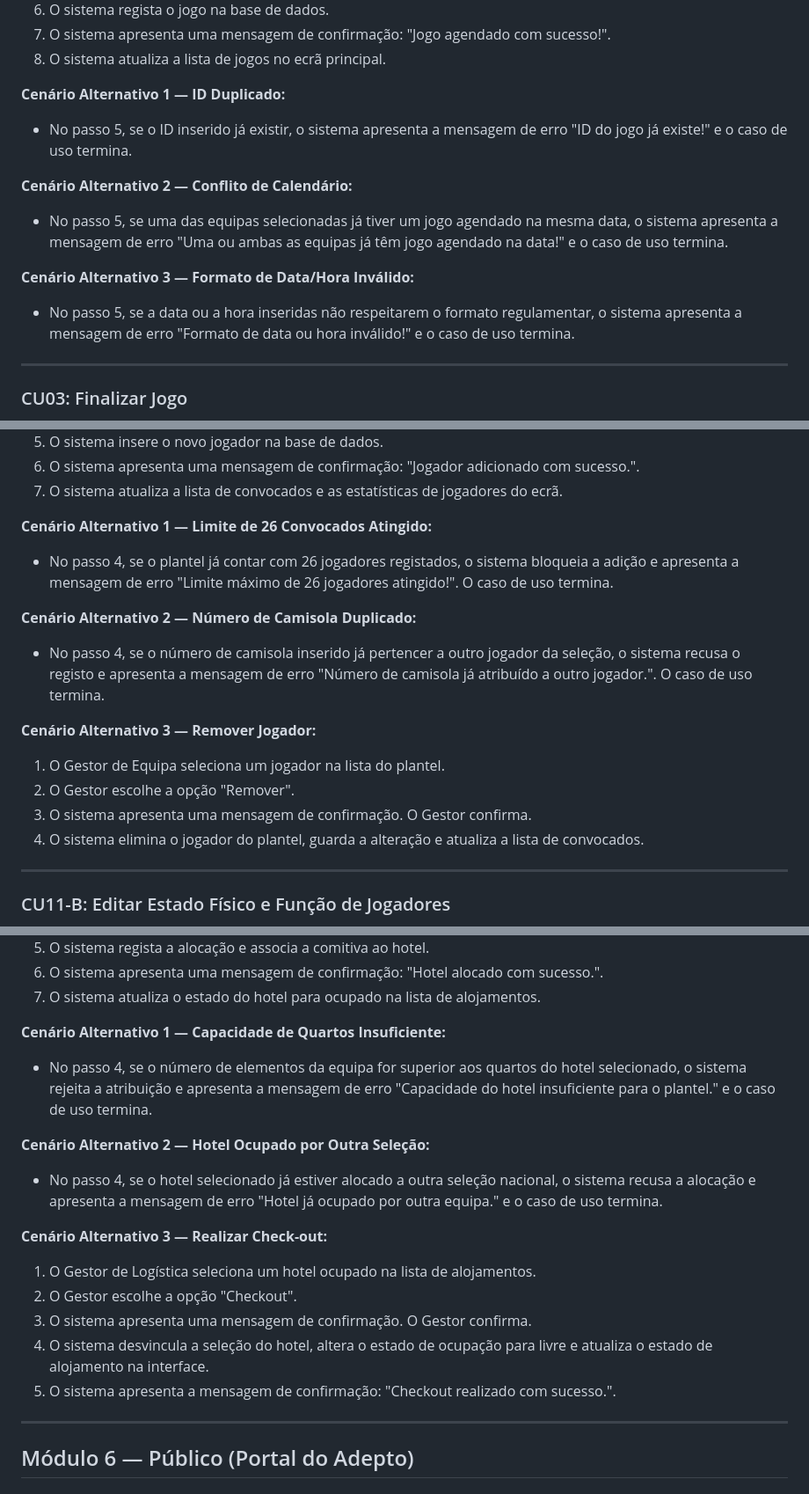
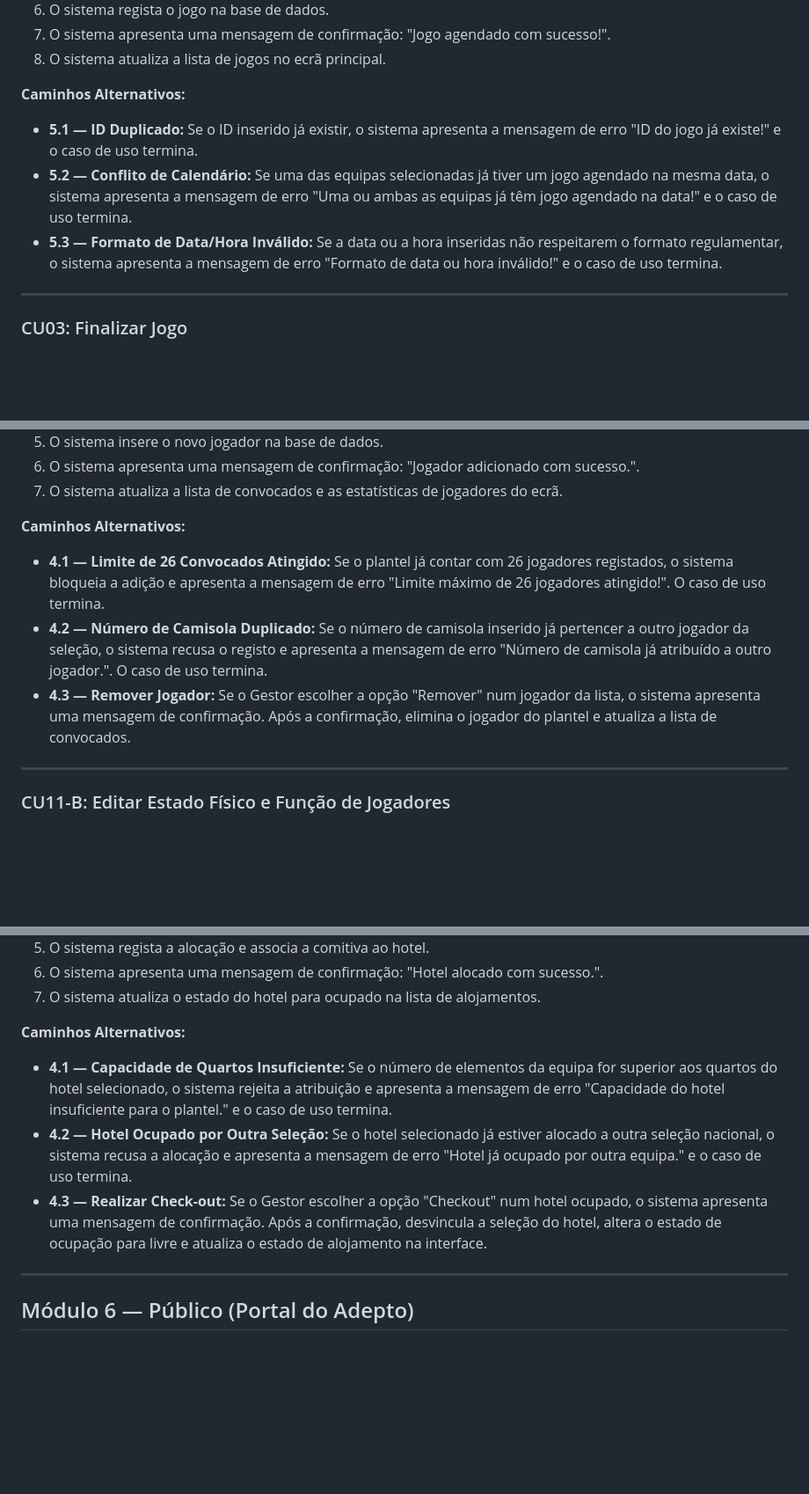
Before and after one commit to experimentos373-creator/ES, a Markdown page: texto_casos_uso_iconix.md, 3 parts joined by grey strips. Shown at 88% size. Rendered like a GitHub page; blank space fills up the shorter version.

Commit message:
docs: format use case alternative paths with standard X.Y numbering pattern
Co-authored-by: Artur Chicharo <arturchicharo@gmail.com>
Co-authored-by: leokig07 <leovazmendes@gmail.com>

```diff
--- a/texto_casos_uso_iconix.md
+++ b/texto_casos_uso_iconix.md
@@ -44,14 +44,10 @@
 7. O sistema apresenta uma mensagem de confirmação: "Jogo agendado com sucesso!".
 8. O sistema atualiza a lista de jogos no ecrã principal.
 
-**Cenário Alternativo 1 — ID Duplicado:**
-- No passo 5, se o ID inserido já existir, o sistema apresenta a mensagem de erro "ID do jogo já existe!" e o caso de uso termina.
-
-**Cenário Alternativo 2 — Conflito de Calendário:**
-- No passo 5, se uma das equipas selecionadas já tiver um jogo agendado na mesma data, o sistema apresenta a mensagem de erro "Uma ou ambas as equipas já têm jogo agendado na data!" e o caso de uso termina.
-
-**Cenário Alternativo 3 — Formato de Data/Hora Inválido:**
-- No passo 5, se a data ou a hora inseridas não respeitarem o formato regulamentar, o sistema apresenta a mensagem de erro "Formato de data ou hora inválido!" e o caso de uso termina.
+**Caminhos Alternativos:**
+* **5.1 — ID Duplicado:** Se o ID inserido já existir, o sistema apresenta a mensagem de erro "ID do jogo já existe!" e o caso de uso termina.
+* **5.2 — Conflito de Calendário:** Se uma das equipas selecionadas já tiver um jogo agendado na mesma data, o sistema apresenta a mensagem de erro "Uma ou ambas as equipas já têm jogo agendado na data!" e o caso de uso termina.
+* **5.3 — Formato de Data/Hora Inválido:** Se a data ou a hora inseridas não respeitarem o formato regulamentar, o sistema apresenta a mensagem de erro "Formato de data ou hora inválido!" e o caso de uso termina.
 
 ---
 
@@ -264,17 +251,10 @@
 6. O sistema apresenta uma mensagem de confirmação: "Jogador adicionado com sucesso.".
 7. O sistema atualiza a lista de convocados e as estatísticas de jogadores do ecrã.
 
-**Cenário Alternativo 1 — Limite de 26 Convocados Atingido:**
-- No passo 4, se o plantel já contar com 26 jogadores registados, o sistema bloqueia a adição e apresenta a mensagem de erro "Limite máximo de 26 jogadores atingido!". O caso de uso termina.
-
-**Cenário Alternativo 2 — Número de Camisola Duplicado:**
-- No passo 4, se o número de camisola inserido já pertencer a outro jogador da seleção, o sistema recusa o registo e apresenta a mensagem de erro "Número de camisola já atribuído a outro jogador.". O caso de uso termina.
-
-**Cenário Alternativo 3 — Remover Jogador:**
-1. O Gestor de Equipa seleciona um jogador na lista do plantel.
-2. O Gestor escolhe a opção "Remover".
-3. O sistema apresenta uma mensagem de confirmação. O Gestor confirma.
-4. O sistema elimina o jogador do plantel, guarda a alteração e atualiza a lista de convocados.
+**Caminhos Alternativos:**
+* **4.1 — Limite de 26 Convocados Atingido:** Se o plantel já contar com 26 jogadores registados, o sistema bloqueia a adição e apresenta a mensagem de erro "Limite máximo de 26 jogadores atingido!". O caso de uso termina.
+* **4.2 — Número de Camisola Duplicado:** Se o número de camisola inserido já pertencer a outro jogador da seleção, o sistema recusa o registo e apresenta a mensagem de erro "Número de camisola já atribuído a outro jogador.". O caso de uso termina.
+* **4.3 — Remover Jogador:** Se o Gestor escolher a opção "Remover" num jogador da lista, o sistema apresenta uma mensagem de confirmação. Após a confirmação, elimina o jogador do plantel e atualiza a lista de convocados.
 
 ---
 
@@ -351,18 +331,10 @@
 6. O sistema apresenta uma mensagem de confirmação: "Hotel alocado com sucesso.".
 7. O sistema atualiza o estado do hotel para ocupado na lista de alojamentos.
 
-**Cenário Alternativo 1 — Capacidade de Quartos Insuficiente:**
-- No passo 4, se o número de elementos da equipa for superior aos quartos do hotel selecionado, o sistema rejeita a atribuição e apresenta a mensagem de erro "Capacidade do hotel insuficiente para o plantel." e o caso de uso termina.
-
-**Cenário Alternativo 2 — Hotel Ocupado por Outra Seleção:**
-- No passo 4, se o hotel selecionado já estiver alocado a outra seleção nacional, o sistema recusa a alocação e apresenta a mensagem de erro "Hotel já ocupado por outra equipa." e o caso de uso termina.
-
-**Cenário Alternativo 3 — Realizar Check-out:**
-1. O Gestor de Logística seleciona um hotel ocupado na lista de alojamentos.
-2. O Gestor escolhe a opção "Checkout".
-3. O sistema apresenta uma mensagem de confirmação. O Gestor confirma.
-4. O sistema desvincula a seleção do hotel, altera o estado de ocupação para livre e atualiza o estado de alojamento na interface.
-5. O sistema apresenta a mensagem de confirmação: "Checkout realizado com sucesso.".
+**Caminhos Alternativos:**
+* **4.1 — Capacidade de Quartos Insuficiente:** Se o número de elementos da equipa for superior aos quartos do hotel selecionado, o sistema rejeita a atribuição e apresenta a mensagem de erro "Capacidade do hotel insuficiente para o plantel." e o caso de uso termina.
+* **4.2 — Hotel Ocupado por Outra Seleção:** Se o hotel selecionado já estiver alocado a outra seleção nacional, o sistema recusa a alocação e apresenta a mensagem de erro "Hotel já ocupado por outra equipa." e o caso de uso termina.
+* **4.3 — Realizar Check-out:** Se o Gestor escolher a opção "Checkout" num hotel ocupado, o sistema apresenta uma mensagem de confirmação. Após a confirmação, desvincula a seleção do hotel, altera o estado de ocupação para livre e atualiza o estado de alojamento na interface.
 
 ---
 
```
Also changed, not shown: other parts of texto_casos_uso_iconix.md (+36 -52 lines).
